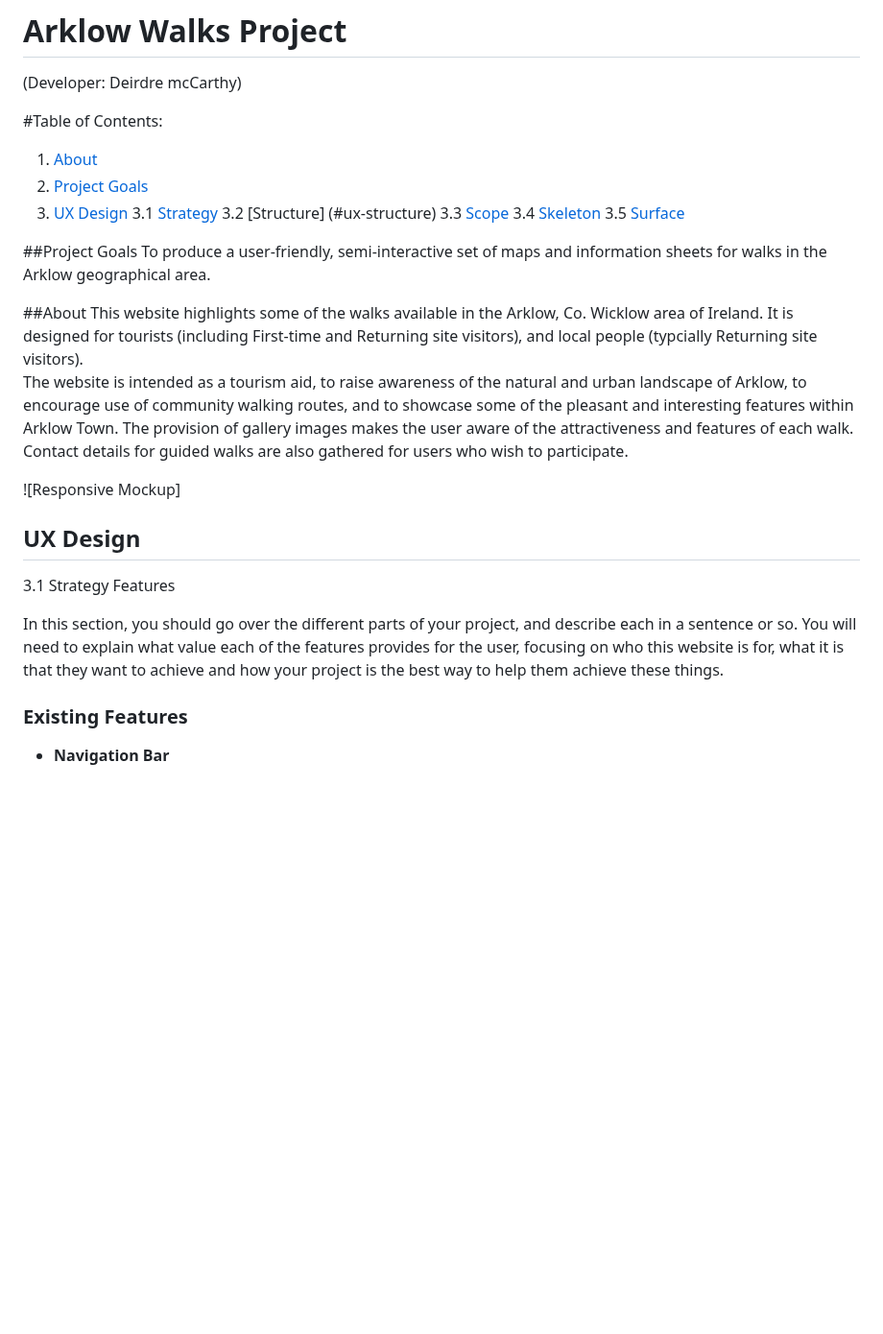
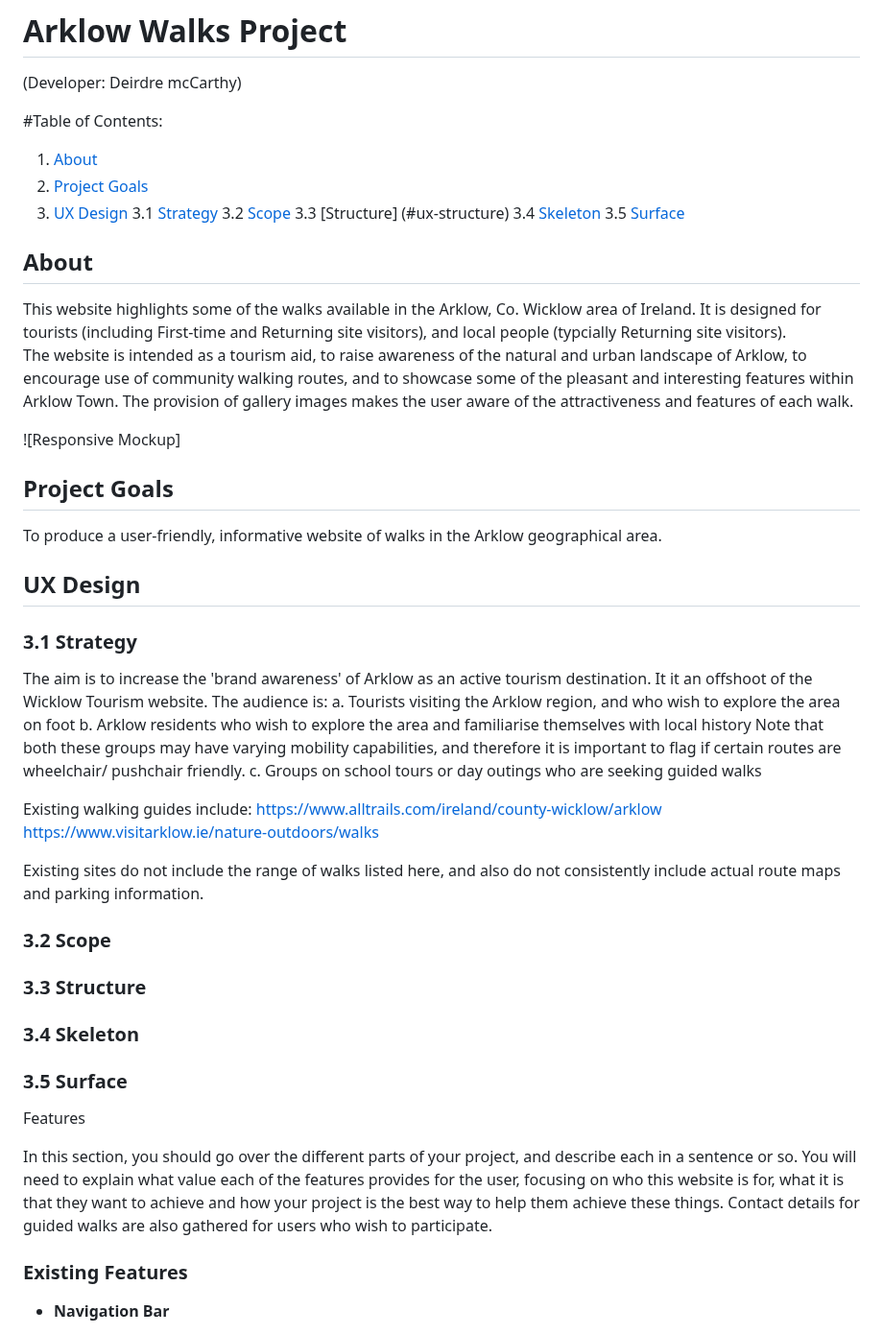
Before and after one commit to DeeMcCart/ArklowWalks, a Markdown page: README.md, the part around the change. Shown at 96% size. Drawn GitHub-style; blank space fills up the shorter version.

Commit message:
docs:  add content to readme.md file

```diff
--- a/README.md
+++ b/README.md
@@ -7,27 +7,50 @@ Example Readme for Arklow Walks Project
 1. [About](#about)
 2. [Project Goals](#project-goals)
 3. [UX Design](#ux-design)
-  3.1 [Strategy](ux-strategy)
-  3.2 [Structure] (#ux-structure)
-  3.3 [Scope](ux-scope)
+  3.1 [Strategy](#31-strategy)
+  3.2 [Scope](ux-scope)
+  3.3 [Structure] (#ux-structure)
   3.4 [Skeleton](ux-skeleton)
   3.5 [Surface](ux-surface)
 
-##Project Goals
-To produce a user-friendly, semi-interactive set of maps and information sheets for walks in the Arklow geographical area.
 
-##About
+## About
 This website highlights some of the walks available in the Arklow, Co. Wicklow area of Ireland.  It is designed for tourists (including First-time and Returning site visitors), and local people (typcially Returning site visitors).
 The website is intended as a tourism aid, to raise awareness of the natural and urban landscape of Arklow, to encourage use of community walking routes, and to showcase some of the pleasant and interesting features within Arklow Town.  The provision of gallery images makes the user aware of the attractiveness and features of each walk.
-Contact details for guided walks are also gathered for users who wish to participate.
 
 ![Responsive Mockup]
 
+## Project Goals
+To produce a user-friendly, informative website of walks in the Arklow geographical area.
+
 ## UX Design
-3.1 Strategy
+### 3.1 Strategy
+The aim is to increase the 'brand awareness' of Arklow as an active tourism destination.
+It it an offshoot of the Wicklow Tourism website.
+The audience is:
+a. Tourists visiting the Arklow region,  and who wish to explore the area on foot
+b. Arklow residents who wish to explore the area and familiarise themselves with local history
+Note that both these groups may have varying mobility capabilities, and therefore it is important to flag if certain routes are wheelchair/ pushchair friendly.
+c. Groups on school tours or day outings who are seeking guided walks
+
+Existing walking guides include:
+https://www.alltrails.com/ireland/county-wicklow/arklow
+https://www.visitarklow.ie/nature-outdoors/walks
+
+Existing sites do not include the range of walks listed here, and also do not consistently include actual route maps and parking information.
+
+### 3.2 Scope
+
+### 3.3 Structure
+### 3.4 Skeleton
+### 3.5 Surface
+
+
+
 Features
 
 In this section, you should go over the different parts of your project, and describe each in a sentence or so. You will need to explain what value each of the features provides for the user, focusing on who this website is for, what it is that they want to achieve and how your project is the best way to help them achieve these things.
+Contact details for guided walks are also gathered for users who wish to participate.
 
 ### Existing Features
 
```
